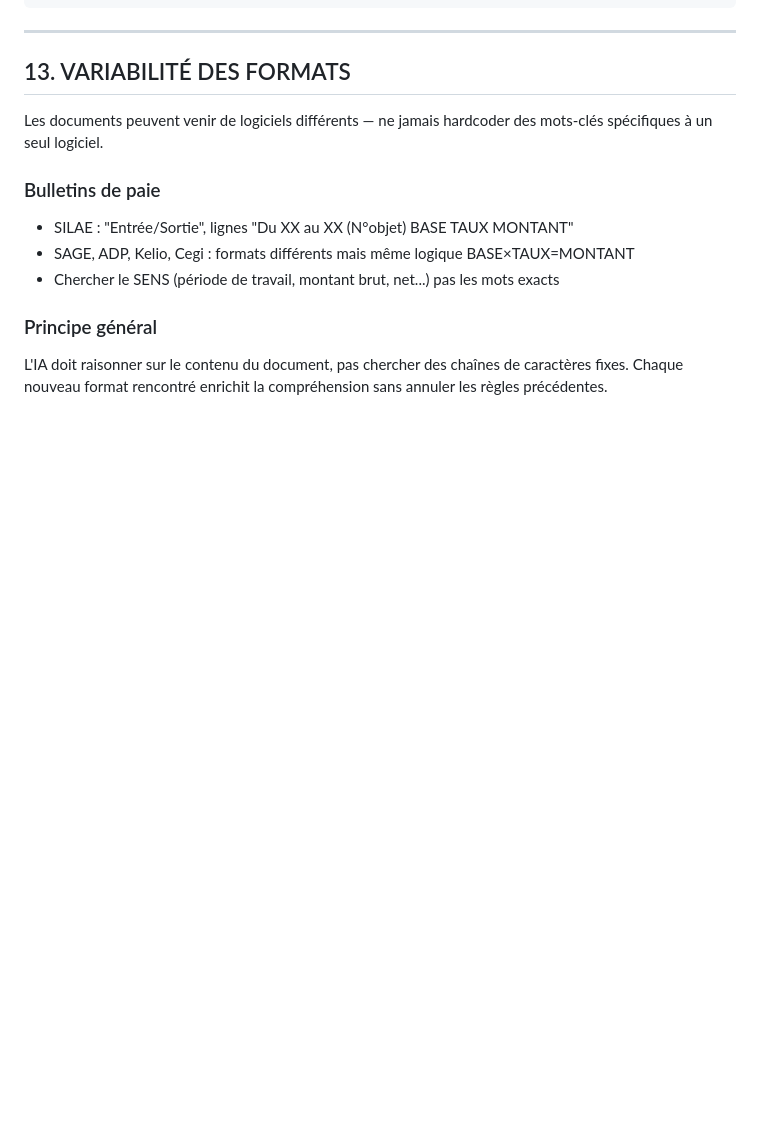
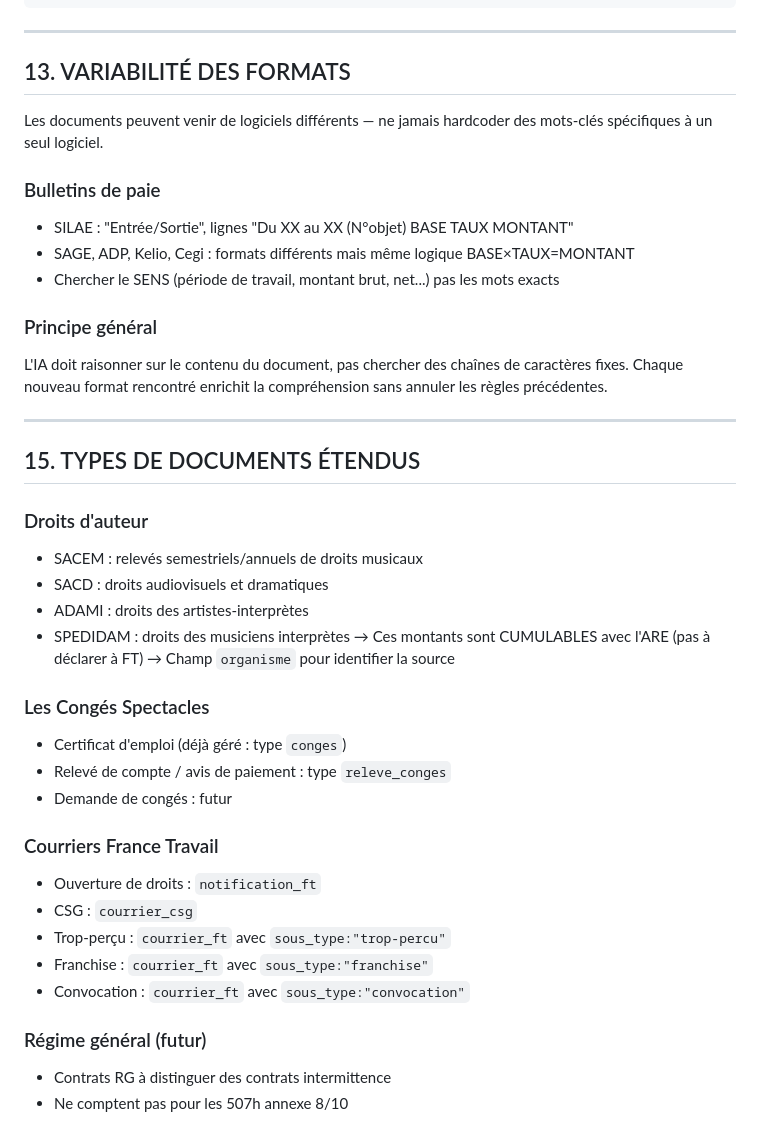
Before and after one commit to Sim121/intermittent, a Markdown page: RULES.md, the part around the change. Drawn GitHub-style; blank space fills up the shorter version.

```diff
--- a/RULES.md
+++ b/RULES.md
@@ -193,3 +193,31 @@ Les documents peuvent venir de logiciels différents — ne jamais hardcoder des
 
 ### Principe général
 L'IA doit raisonner sur le contenu du document, pas chercher des chaînes de caractères fixes. Chaque nouveau format rencontré enrichit la compréhension sans annuler les règles précédentes.
+
+---
+
+## 15. TYPES DE DOCUMENTS ÉTENDUS
+
+### Droits d'auteur
+- SACEM : relevés semestriels/annuels de droits musicaux
+- SACD : droits audiovisuels et dramatiques
+- ADAMI : droits des artistes-interprètes
+- SPEDIDAM : droits des musiciens interprètes
+→ Ces montants sont CUMULABLES avec l'ARE (pas à déclarer à FT)
+→ Champ `organisme` pour identifier la source
+
+### Les Congés Spectacles
+- Certificat d'emploi (déjà géré : type `conges`)
+- Relevé de compte / avis de paiement : type `releve_conges`
+- Demande de congés : futur
+
+### Courriers France Travail
+- Ouverture de droits : `notification_ft`
+- CSG : `courrier_csg`
+- Trop-perçu : `courrier_ft` avec `sous_type:"trop-percu"`
+- Franchise : `courrier_ft` avec `sous_type:"franchise"`
+- Convocation : `courrier_ft` avec `sous_type:"convocation"`
+
+### Régime général (futur)
+- Contrats RG à distinguer des contrats intermittence
+- Ne comptent pas pour les 507h annexe 8/10
```
